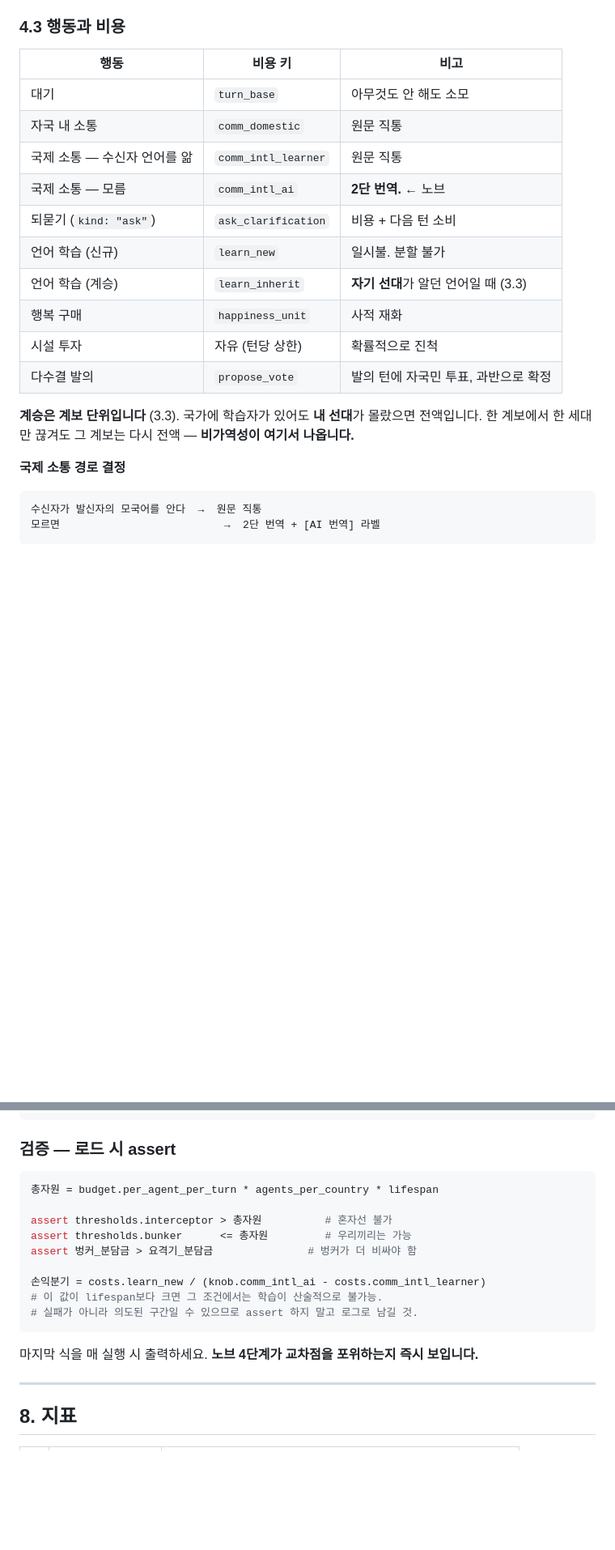
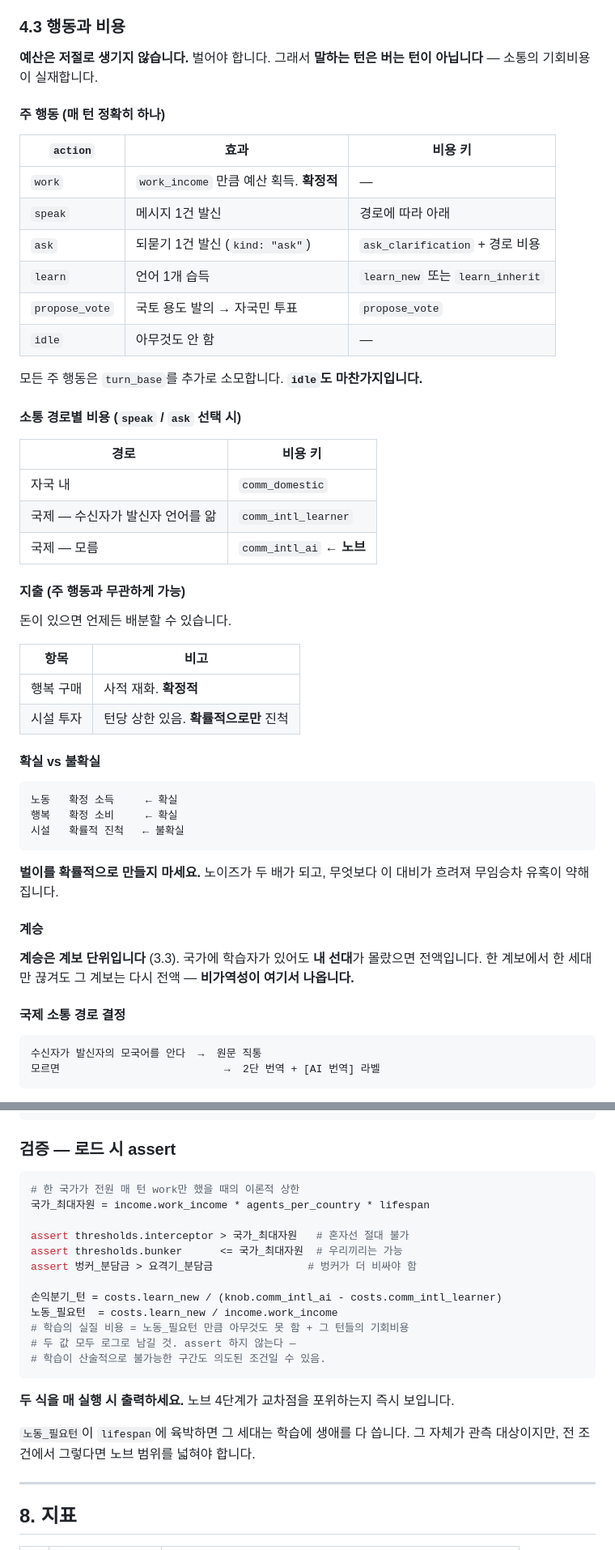
Before and after one commit to Park323/automata-2026-langtheo, a Markdown page: docs/spec.md, 2 parts joined by grey strips. Shown at 81% size. Rendered like a GitHub page; blank space fills up the shorter version.

Commit message:
재화를 벌이 행동으로 — 주 행동 슬롯 도입
예산이 매 턴 자동 지급되던 것을 work 행동으로 벌게 변경.
말하는 턴은 버는 턴이 아니므로 소통의 기회비용이 실재하게 됨.

- 매 턴 주 행동 정확히 1개: work / speak / ask / learn / propose_vote / idle
  지출(행복·시설)은 주 행동과 무관하게 가능
  → 병행 가능하면 매 턴 일하면서 말도 하게 되어 딜레마가 성립하지 않음
- 벌이는 확정적. 확률적으로 만들지 않음
  노동 확정소득 / 행복 확정소비 / 시설 확률진척 의 대비를 유지해야
  무임승차 유혹이 작동함
- spend.learn 제거 (learn이 주 행동이 됨)
- config: budget.per_agent_per_turn → income.work_income + initial_budget

효과: 국제 조율은 여러 왕복이 필요한데 왕복할수록 못 벌므로
"조율 포기하고 벙커" 가 합리적이 됨 → 협력의 반경이 한 겹 더 좁아짐.
되묻기도 실질 비용이 커져 희소성 아래 검증이 먼저 잘려나가는 구조.

검증식 갱신: 국가_최대자원 = work_income × agents × lifespan 기준으로
임계값 assert. 노동_필요턴도 함께 출력.

12.6 추가: 캘리브레이션 대상이 6개로 늘었음. 되묻기 비율 0 위험 주시.
중복 문단 1건 정리.

Co-Authored-By: Claude Opus 5 (1M context) <noreply@anthropic.com>

````diff
--- a/docs/spec.md
+++ b/docs/spec.md
@@ -302,23 +303,56 @@ A3 → A6 → A9 ...
 
 ### 4.3 행동과 비용
 
-| 행동 | 비용 키 | 비고 |
+**예산은 저절로 생기지 않습니다.** 벌어야 합니다.
+그래서 **말하는 턴은 버는 턴이 아닙니다** — 소통의 기회비용이 실재합니다.
+
+#### 주 행동 (매 턴 정확히 하나)
+
+| `action` | 효과 | 비용 키 |
 |---|---|---|
-| 대기 | `turn_base` | 아무것도 안 해도 소모 |
-| 자국 내 소통 | `comm_domestic` | 원문 직통 |
-| 국제 소통 — 수신자 언어를 앎 | `comm_intl_learner` | 원문 직통 |
-| 국제 소통 — 모름 | `comm_intl_ai` | **2단 번역.** ← 노브 |
-| 되묻기 (`kind: "ask"`) | `ask_clarification` | 비용 + 다음 턴 소비 |
-| 언어 학습 (신규) | `learn_new` | 일시불. 분할 불가 |
-| 언어 학습 (계승) | `learn_inherit` | **자기 선대**가 알던 언어일 때 (3.3) |
-| 행복 구매 | `happiness_unit` | 사적 재화 |
-| 시설 투자 | 자유 (턴당 상한) | 확률적으로 진척 |
-| 다수결 발의 | `propose_vote` | 발의 턴에 자국민 투표, 과반으로 확정 |
+| `work` | `work_income` 만큼 예산 획득. **확정적** | — |
+| `speak` | 메시지 1건 발신 | 경로에 따라 아래 |
+| `ask` | 되묻기 1건 발신 (`kind: "ask"`) | `ask_clarification` + 경로 비용 |
+| `learn` | 언어 1개 습득 | `learn_new` 또는 `learn_inherit` |
+| `propose_vote` | 국토 용도 발의 → 자국민 투표 | `propose_vote` |
+| `idle` | 아무것도 안 함 | — |
+
+모든 주 행동은 `turn_base`를 추가로 소모합니다. **`idle`도 마찬가지입니다.**
+
+#### 소통 경로별 비용 (`speak` / `ask` 선택 시)
+
+| 경로 | 비용 키 |
+|---|---|
+| 자국 내 | `comm_domestic` |
+| 국제 — 수신자가 발신자 언어를 앎 | `comm_intl_learner` |
+| 국제 — 모름 | `comm_intl_ai` ← **노브** |
+
+#### 지출 (주 행동과 무관하게 가능)
+
+돈이 있으면 언제든 배분할 수 있습니다.
+
+| 항목 | 비고 |
+|---|---|
+| 행복 구매 | 사적 재화. **확정적** |
+| 시설 투자 | 턴당 상한 있음. **확률적으로만** 진척 |
+
+#### 확실 vs 불확실
+
+```
+노동   확정 소득     ← 확실
+행복   확정 소비     ← 확실
+시설   확률적 진척   ← 불확실
+```
+
+**벌이를 확률적으로 만들지 마세요.** 노이즈가 두 배가 되고, 무엇보다 이 대비가
+흐려져 무임승차 유혹이 약해집니다.
+
+#### 계승
 
 **계승은 계보 단위입니다** (3.3). 국가에 학습자가 있어도 **내 선대**가 몰랐으면 전액입니다.
 한 계보에서 한 세대만 끊겨도 그 계보는 다시 전액 — **비가역성이 여기서 나옵니다.**
 
-**국제 소통 경로 결정**
+#### 국제 소통 경로 결정
 
 ```
 수신자가 발신자의 모국어를 안다  →  원문 직통
@@ -528,18 +565,24 @@ run:
 ### 검증 — 로드 시 assert
 
 ```python
-총자원 = budget.per_agent_per_turn * agents_per_country * lifespan
+# 한 국가가 전원 매 턴 work만 했을 때의 이론적 상한
+국가_최대자원 = income.work_income * agents_per_country * lifespan
 
-assert thresholds.interceptor > 총자원          # 혼자선 불가
-assert thresholds.bunker      <= 총자원         # 우리끼리는 가능
+assert thresholds.interceptor > 국가_최대자원   # 혼자선 절대 불가
+assert thresholds.bunker      <= 국가_최대자원  # 우리끼리는 가능
 assert 벙커_분담금 > 요격기_분담금               # 벙커가 더 비싸야 함
 
-손익분기 = costs.learn_new / (knob.comm_intl_ai - costs.comm_intl_learner)
-# 이 값이 lifespan보다 크면 그 조건에서는 학습이 산술적으로 불가능.
-# 실패가 아니라 의도된 구간일 수 있으므로 assert 하지 말고 로그로 남길 것.
+손익분기_턴 = costs.learn_new / (knob.comm_intl_ai - costs.comm_intl_learner)
+노동_필요턴  = costs.learn_new / income.work_income
+# 학습의 실질 비용 = 노동_필요턴 만큼 아무것도 못 함 + 그 턴들의 기회비용
+# 두 값 모두 로그로 남길 것. assert 하지 않는다 —
+# 학습이 산술적으로 불가능한 구간도 의도된 조건일 수 있음.
 ```
 
-마지막 식을 매 실행 시 출력하세요. **노브 4단계가 교차점을 포위하는지 즉시 보입니다.**
+**두 식을 매 실행 시 출력하세요.** 노브 4단계가 교차점을 포위하는지 즉시 보입니다.
+
+`노동_필요턴`이 `lifespan`에 육박하면 그 세대는 학습에 생애를 다 씁니다.
+그 자체가 관측 대상이지만, 전 조건에서 그렇다면 노브 범위를 넓혀야 합니다.
 
 ---
 
````
Also changed, not shown: other parts of docs/spec.md (+24 -4 lines).
